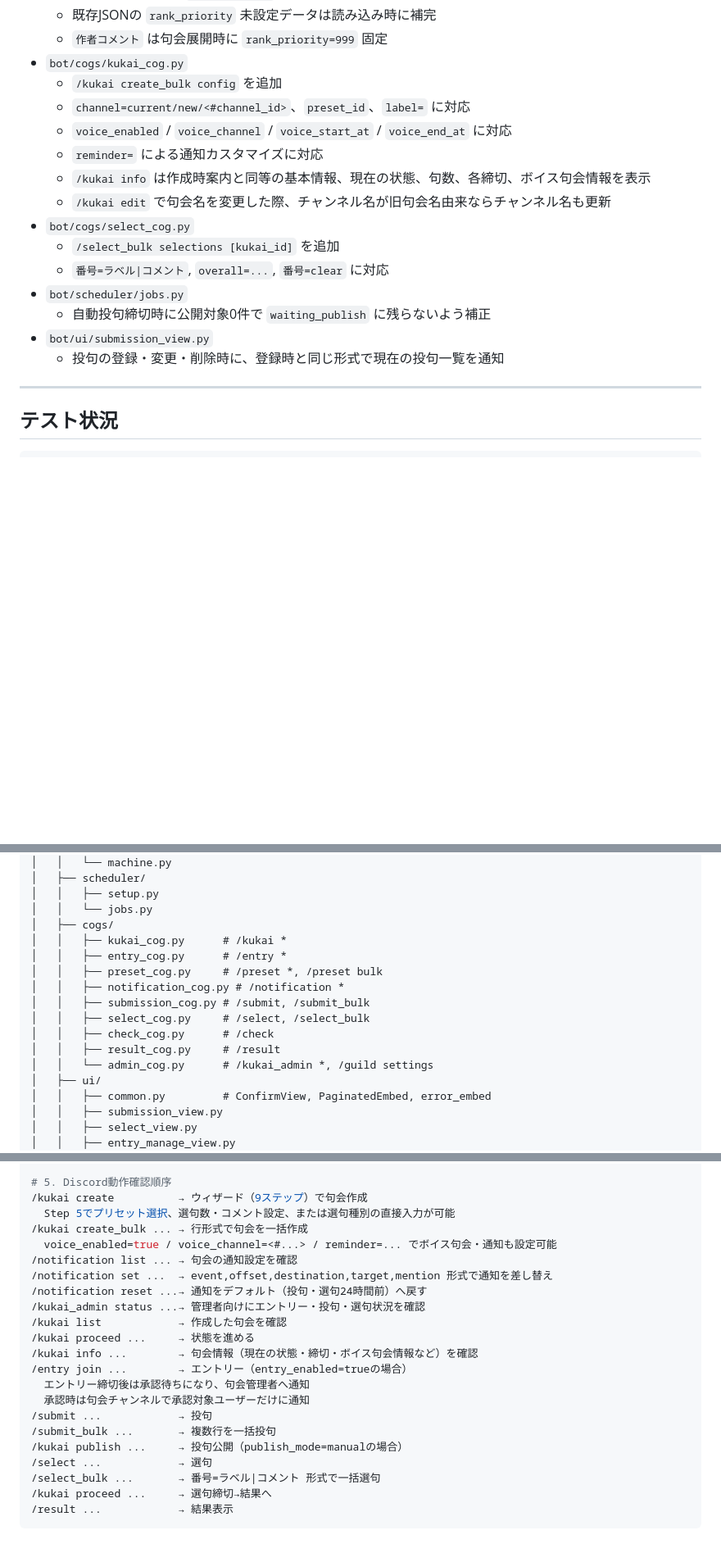
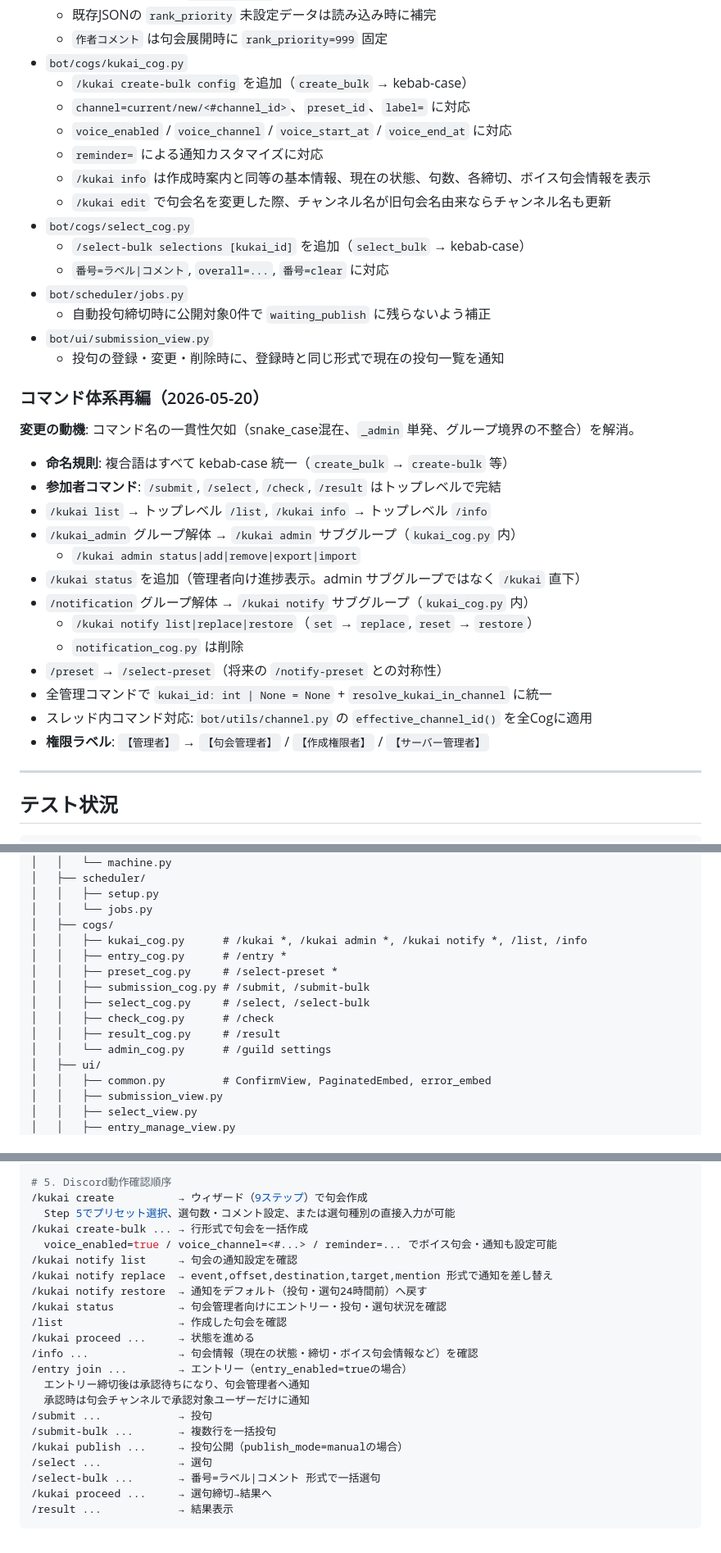
Before and after one commit to blackstraysheep/Discord_Kukai_Bot, a Markdown page: PROGRESS.md, 3 parts joined by grey strips. Shown at 82% size. Rendered like a GitHub page; blank space fills up the shorter version.

````diff
--- a/PROGRESS.md
+++ b/PROGRESS.md
@@ -140,19 +135,37 @@ Discord完結型句会管理Bot。Python 3.13 / discord.py 2.x / SQLAlchemy 2.x
   - 既存JSONの `rank_priority` 未設定データは読み込み時に補完
   - `作者コメント` は句会展開時に `rank_priority=999` 固定
 - `bot/cogs/kukai_cog.py`
-  - `/kukai create_bulk config` を追加
+  - `/kukai create-bulk config` を追加（`create_bulk` → kebab-case）
   - `channel=current/new/<#channel_id>`、`preset_id`、`label=` に対応
   - `voice_enabled` / `voice_channel` / `voice_start_at` / `voice_end_at` に対応
   - `reminder=` による通知カスタマイズに対応
   - `/kukai info` は作成時案内と同等の基本情報、現在の状態、句数、各締切、ボイス句会情報を表示
   - `/kukai edit` で句会名を変更した際、チャンネル名が旧句会名由来ならチャンネル名も更新
 - `bot/cogs/select_cog.py`
-  - `/select_bulk selections [kukai_id]` を追加
+  - `/select-bulk selections [kukai_id]` を追加（`select_bulk` → kebab-case）
   - `番号=ラベル|コメント`, `overall=...`, `番号=clear` に対応
 - `bot/scheduler/jobs.py`
   - 自動投句締切時に公開対象0件で `waiting_publish` に残らないよう補正
 - `bot/ui/submission_view.py`
   - 投句の登録・変更・削除時に、登録時と同じ形式で現在の投句一覧を通知
+
+### コマンド体系再編（2026-05-20）
+
+**変更の動機**: コマンド名の一貫性欠如（snake_case混在、`_admin` 単発、グループ境界の不整合）を解消。
+
+- **命名規則**: 複合語はすべて kebab-case 統一（`create_bulk` → `create-bulk` 等）
+- **参加者コマンド**: `/submit`, `/select`, `/check`, `/result` はトップレベルで完結
+- `/kukai list` → トップレベル `/list`, `/kukai info` → トップレベル `/info`
+- `/kukai_admin` グループ解体 → `/kukai admin` サブグループ（`kukai_cog.py` 内）
+  - `/kukai admin status|add|remove|export|import`
+- `/kukai status` を追加（管理者向け進捗表示。admin サブグループではなく `/kukai` 直下）
+- `/notification` グループ解体 → `/kukai notify` サブグループ（`kukai_cog.py` 内）
+  - `/kukai notify list|replace|restore`（`set` → `replace`, `reset` → `restore`）
+  - `notification_cog.py` は削除
+- `/preset` → `/select-preset`（将来の `/notify-preset` との対称性）
+- 全管理コマンドで `kukai_id: int | None = None` + `resolve_kukai_in_channel` に統一
+- スレッド内コマンド対応: `bot/utils/channel.py` の `effective_channel_id()` を全Cogに適用
+- **権限ラベル**: `【管理者】` → `【句会管理者】` / `【作成権限者】` / `【サーバー管理者】`
 
 ---
 
@@ -223,15 +236,14 @@ kukai_bot/
 │   │   ├── setup.py
 │   │   └── jobs.py
 │   ├── cogs/
-│   │   ├── kukai_cog.py      # /kukai *
+│   │   ├── kukai_cog.py      # /kukai *, /kukai admin *, /kukai notify *, /list, /info
 │   │   ├── entry_cog.py      # /entry *
-│   │   ├── preset_cog.py     # /preset *, /preset bulk
-│   │   ├── notification_cog.py # /notification *
-│   │   ├── submission_cog.py # /submit, /submit_bulk
-│   │   ├── select_cog.py     # /select, /select_bulk
+│   │   ├── preset_cog.py     # /select-preset *
+│   │   ├── submission_cog.py # /submit, /submit-bulk
+│   │   ├── select_cog.py     # /select, /select-bulk
 │   │   ├── check_cog.py      # /check
 │   │   ├── result_cog.py     # /result
-│   │   └── admin_cog.py      # /kukai_admin *, /guild settings
+│   │   └── admin_cog.py      # /guild settings
 │   ├── ui/
 │   │   ├── common.py         # ConfirmView, PaginatedEmbed, error_embed
 │   │   ├── submission_view.py
@@ -364,23 +377,23 @@ py -m pytest tests/ -v
 # 5. Discord動作確認順序
 /kukai create          → ウィザード（9ステップ）で句会作成
   Step 5でプリセット選択、選句数・コメント設定、または選句種別の直接入力が可能
-/kukai create_bulk ... → 行形式で句会を一括作成
+/kukai create-bulk ... → 行形式で句会を一括作成
   voice_enabled=true / voice_channel=<#...> / reminder=... でボイス句会・通知も設定可能
-/notification list ... → 句会の通知設定を確認
-/notification set ...  → event,offset,destination,target,mention 形式で通知を差し替え
-/notification reset ...→ 通知をデフォルト（投句・選句24時間前）へ戻す
-/kukai_admin status ...→ 管理者向けにエントリー・投句・選句状況を確認
-/kukai list            → 作成した句会を確認
+/kukai notify list     → 句会の通知設定を確認
+/kukai notify replace  → event,offset,destination,target,mention 形式で通知を差し替え
+/kukai notify restore  → 通知をデフォルト（投句・選句24時間前）へ戻す
+/kukai status          → 句会管理者向けにエントリー・投句・選句状況を確認
+/list                  → 作成した句会を確認
 /kukai proceed ...     → 状態を進める
-/kukai info ...        → 句会情報（現在の状態・締切・ボイス句会情報など）を確認
+/info ...              → 句会情報（現在の状態・締切・ボイス句会情報など）を確認
 /entry join ...        → エントリー（entry_enabled=trueの場合）
   エントリー締切後は承認待ちになり、句会管理者へ通知
   承認時は句会チャンネルで承認対象ユーザーだけに通知
 /submit ...            → 投句
-/submit_bulk ...       → 複数行を一括投句
+/submit-bulk ...       → 複数行を一括投句
 /kukai publish ...     → 投句公開（publish_mode=manualの場合）
 /select ...            → 選句
-/select_bulk ...       → 番号=ラベル|コメント 形式で一括選句
+/select-bulk ...       → 番号=ラベル|コメント 形式で一括選句
 /kukai proceed ...     → 選句締切→結果へ
 /result ...            → 結果表示
 ```
````
Also changed, not shown: other parts of PROGRESS.md (+6 -10 lines), CURRENT_SPEC.md (+21 -23 lines).
